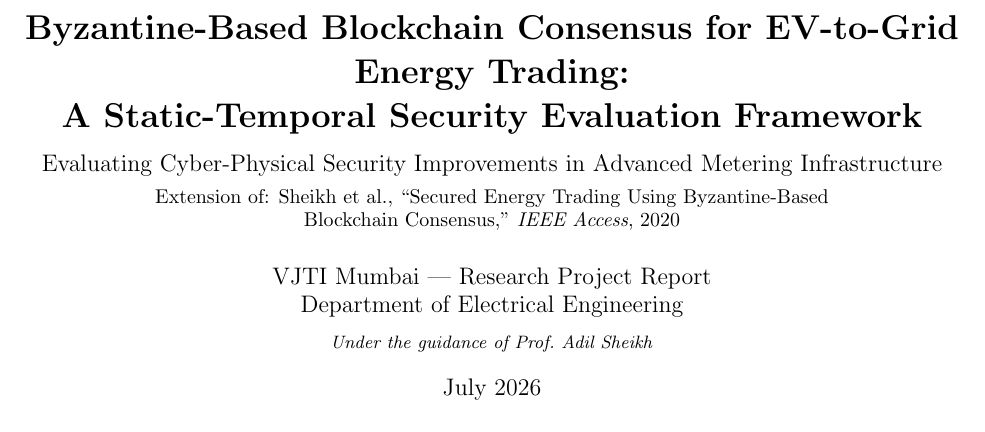
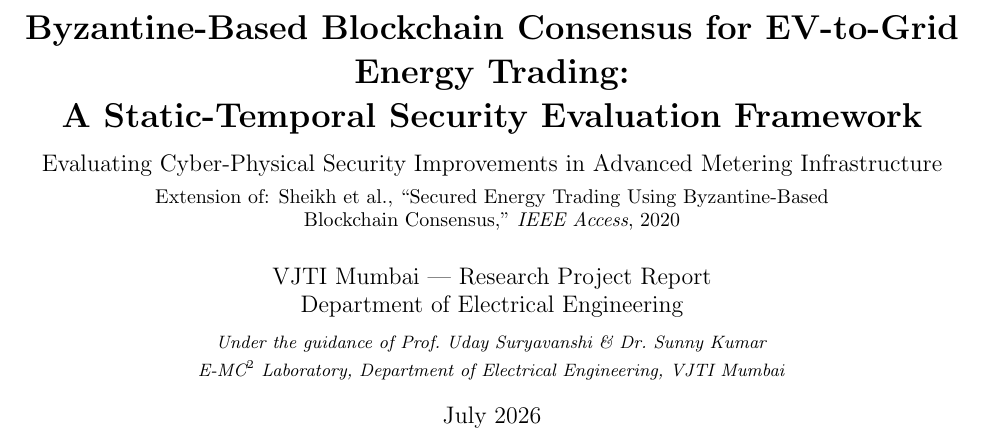
Before and after one commit to atharv20s/adil_sheikh, a LaTeX paper (intrusion_detection_bft_paper_restructured.tex): part of page 1 of 10, cut so that both start at the same text. Compiled offline with pdfLaTeX.

Commit message:
Standardize student and guide names across all TeX papers (Atharv Manojkumar Shukla, Prof. Uday Suryavanshi, Dr. Sunny Kumar, E-MC^2 Lab)

```diff
--- a/intrusion_detection_bft_paper_restructured.tex
+++ b/intrusion_detection_bft_paper_restructured.tex
@@ -27,7 +27,8 @@
 \author{%
 VJTI Mumbai --- Research Project Report\\
 Department of Electrical Engineering\\[4pt]
-\small \emph{Under the guidance of Prof.\ Adil Sheikh}
+\small \emph{Under the guidance of Prof.\ Uday Suryavanshi \& Dr.\ Sunny Kumar}\\
+\small \emph{E-MC$^2$ Laboratory, Department of Electrical Engineering, VJTI Mumbai}
 }
 \date{July 2026}
 
```
